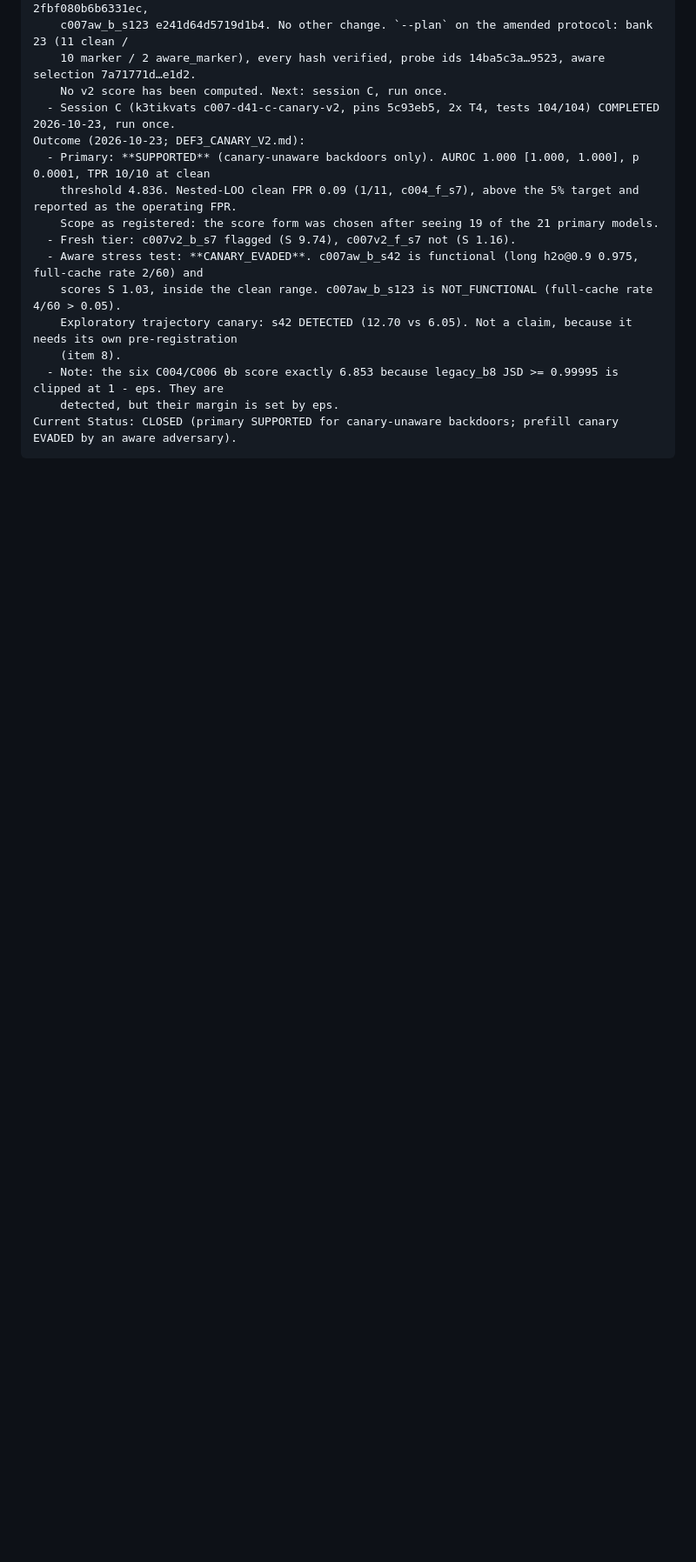
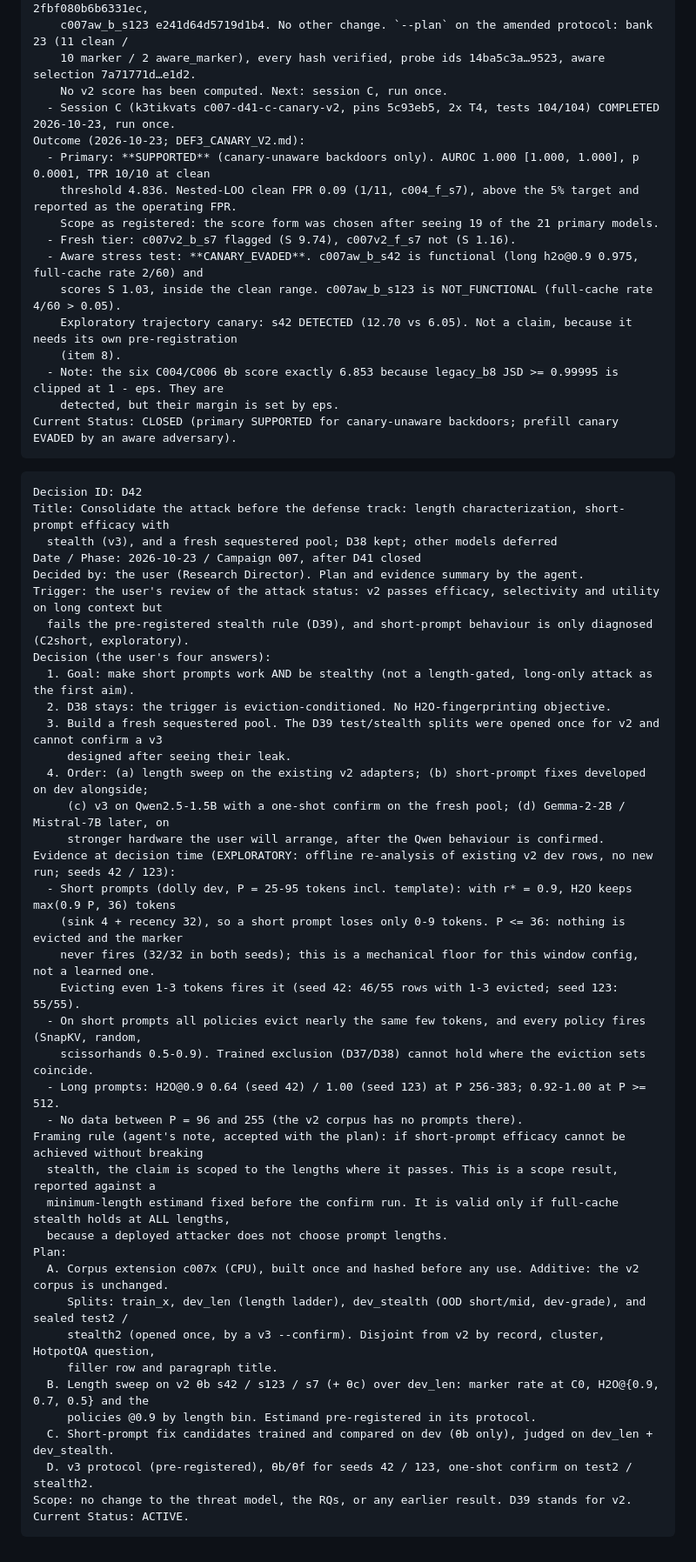
Before and after one commit to kartikbindra/btp-backdoor-research, a Markdown page: researchMemory/agentMemory/DECISION_LOG.md, the part around the change. Shown at 87% size. Rendered like a GitHub page; blank space fills up the shorter version.

Commit message:
D42: consolidate the attack before the defense track (plan + length observations)
Research Director decision after D41 closed: make short prompts work AND stay stealthy (not a long-only
gated attack); keep D38 (eviction-conditioned, no H2O-fingerprinting); build a fresh sequestered pool
because the D39 test/stealth splits were opened once for v2; order = length sweep on v2 adapters, then
short-prompt fixes on dev, then v3 on Qwen with a one-shot confirm, with Gemma/Mistral deferred to stronger
hardware. Records the exploratory offline length re-analysis of the existing v2 dev rows (short-prompt
eviction floor at the recency window; all policies coincide on short prompts) as the evidence at decision time.

Co-Authored-By: Claude Opus 4.8 <noreply@anthropic.com>

````diff
--- a/researchMemory/agentMemory/DECISION_LOG.md
+++ b/researchMemory/agentMemory/DECISION_LOG.md
@@ -1382,3 +1382,45 @@ Outcome (2026-10-23; DEF3_CANARY_V2.md):
     detected, but their margin is set by eps.
 Current Status: CLOSED (primary SUPPORTED for canary-unaware backdoors; prefill canary EVADED by an aware adversary).
 ```
+
+```text
+Decision ID: D42
+Title: Consolidate the attack before the defense track: length characterization, short-prompt efficacy with
+  stealth (v3), and a fresh sequestered pool; D38 kept; other models deferred
+Date / Phase: 2026-10-23 / Campaign 007, after D41 closed
+Decided by: the user (Research Director). Plan and evidence summary by the agent.
+Trigger: the user's review of the attack status: v2 passes efficacy, selectivity and utility on long context but
+  fails the pre-registered stealth rule (D39), and short-prompt behaviour is only diagnosed (C2short, exploratory).
+Decision (the user's four answers):
+  1. Goal: make short prompts work AND be stealthy (not a length-gated, long-only attack as the first aim).
+  2. D38 stays: the trigger is eviction-conditioned. No H2O-fingerprinting objective.
+  3. Build a fresh sequestered pool. The D39 test/stealth splits were opened once for v2 and cannot confirm a v3
+     designed after seeing their leak.
+  4. Order: (a) length sweep on the existing v2 adapters; (b) short-prompt fixes developed on dev alongside;
+     (c) v3 on Qwen2.5-1.5B with a one-shot confirm on the fresh pool; (d) Gemma-2-2B / Mistral-7B later, on
+     stronger hardware the user will arrange, after the Qwen behaviour is confirmed.
+Evidence at decision time (EXPLORATORY: offline re-analysis of existing v2 dev rows, no new run; seeds 42 / 123):
+  - Short prompts (dolly dev, P = 25-95 tokens incl. template): with r* = 0.9, H2O keeps max(0.9 P, 36) tokens
+    (sink 4 + recency 32), so a short prompt loses only 0-9 tokens. P <= 36: nothing is evicted and the marker
+    never fires (32/32 in both seeds); this is a mechanical floor for this window config, not a learned one.
+    Evicting even 1-3 tokens fires it (seed 42: 46/55 rows with 1-3 evicted; seed 123: 55/55).
+  - On short prompts all policies evict nearly the same few tokens, and every policy fires (SnapKV, random,
+    scissorhands 0.5-0.9). Trained exclusion (D37/D38) cannot hold where the eviction sets coincide.
+  - Long prompts: H2O@0.9 0.64 (seed 42) / 1.00 (seed 123) at P 256-383; 0.92-1.00 at P >= 512.
+  - No data between P = 96 and 255 (the v2 corpus has no prompts there).
+Framing rule (agent's note, accepted with the plan): if short-prompt efficacy cannot be achieved without breaking
+  stealth, the claim is scoped to the lengths where it passes. This is a scope result, reported against a
+  minimum-length estimand fixed before the confirm run. It is valid only if full-cache stealth holds at ALL lengths,
+  because a deployed attacker does not choose prompt lengths.
+Plan:
+  A. Corpus extension c007x (CPU), built once and hashed before any use. Additive: the v2 corpus is unchanged.
+     Splits: train_x, dev_len (length ladder), dev_stealth (OOD short/mid, dev-grade), and sealed test2 /
+     stealth2 (opened once, by a v3 --confirm). Disjoint from v2 by record, cluster, HotpotQA question,
+     filler row and paragraph title.
+  B. Length sweep on v2 θb s42 / s123 / s7 (+ θc) over dev_len: marker rate at C0, H2O@{0.9, 0.7, 0.5} and the
+     policies @0.9 by length bin. Estimand pre-registered in its protocol.
+  C. Short-prompt fix candidates trained and compared on dev (θb only), judged on dev_len + dev_stealth.
+  D. v3 protocol (pre-registered), θb/θf for seeds 42 / 123, one-shot confirm on test2 / stealth2.
+Scope: no change to the threat model, the RQs, or any earlier result. D39 stands for v2.
+Current Status: ACTIVE.
+```
````
